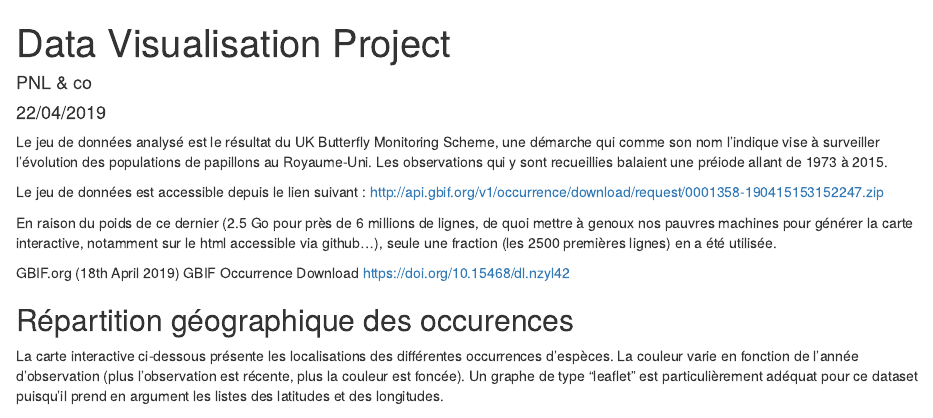
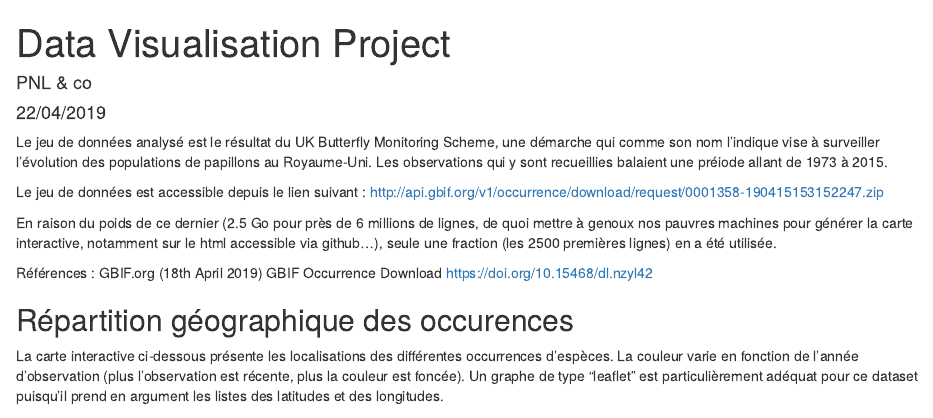
Before and after one commit to PNLM/DataVizButterflies, an R Markdown document (index.Rmd): the page in a window 1100 px wide, from its top. Rendered offline with R 4.5, knitr and Pandoc, with nearby package versions; drawn as R Markdown's standard HTML page in place of the format the file asks for; some code elsewhere in the file could not run offline.

Commit message:
çacommitencore

````diff
--- a/index.Rmd
+++ b/index.Rmd
@@ -2,13 +2,16 @@
 title: "Data Visualisation Project"
 author: "PNL & co"
 date: "22/04/2019"
-output: html_document
+output:
+  epuRate::PCTG:
+    toc: FALSE
+    number_sections: FALSE
+    code_folding: "hide"
 ---
 
 ```{r setup, include=FALSE}
 knitr::opts_chunk$set(echo = TRUE)
 ```
-
 
 
 ```{r,include=FALSE,warning=FALSE}
@@ -42,7 +45,7 @@ http://api.gbif.org/v1/occurrence/download/request/0001358-190415153152247.zip
 
 En raison du poids de ce dernier (2.5 Go pour près de 6 millions de lignes, de quoi mettre à genoux nos pauvres machines pour générer la carte interactive, notamment sur le html accessible via github...), seule une fraction (les 2500 premières lignes) en a été utilisée.
 
-
+Références :
 GBIF.org (18th April 2019) GBIF Occurrence Download https://doi.org/10.15468/dl.nzyl42
 
 
````
